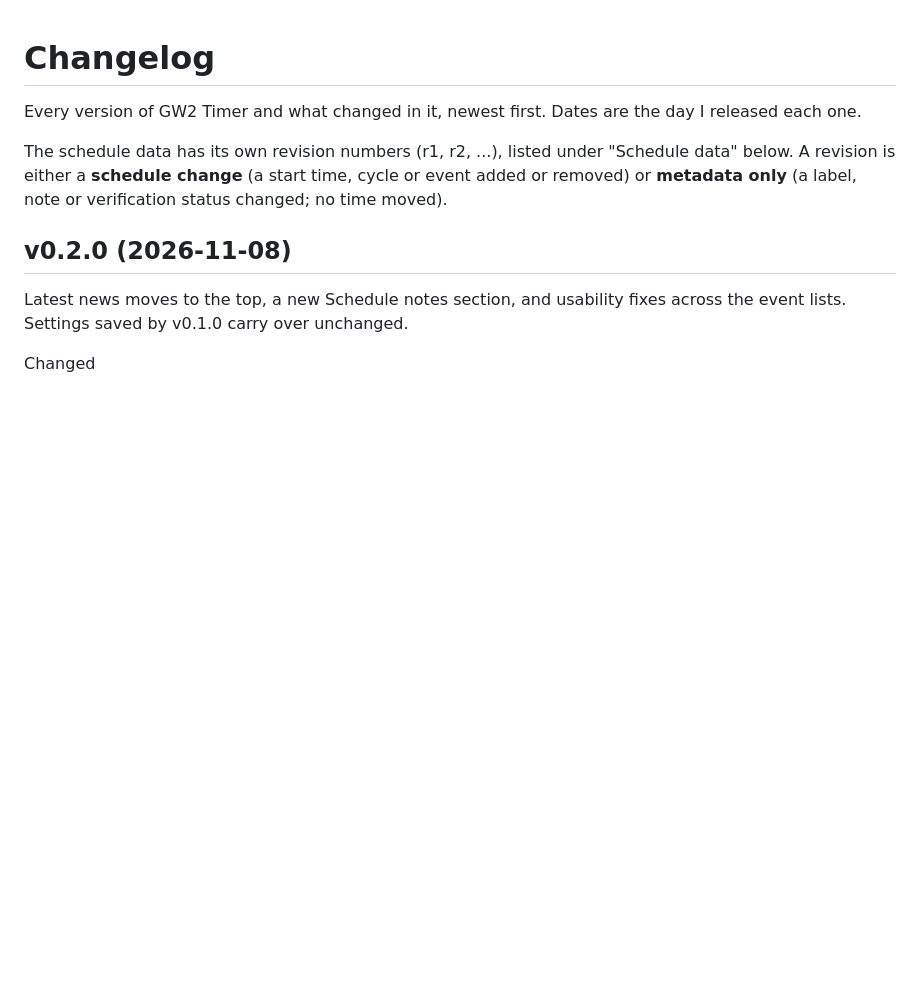
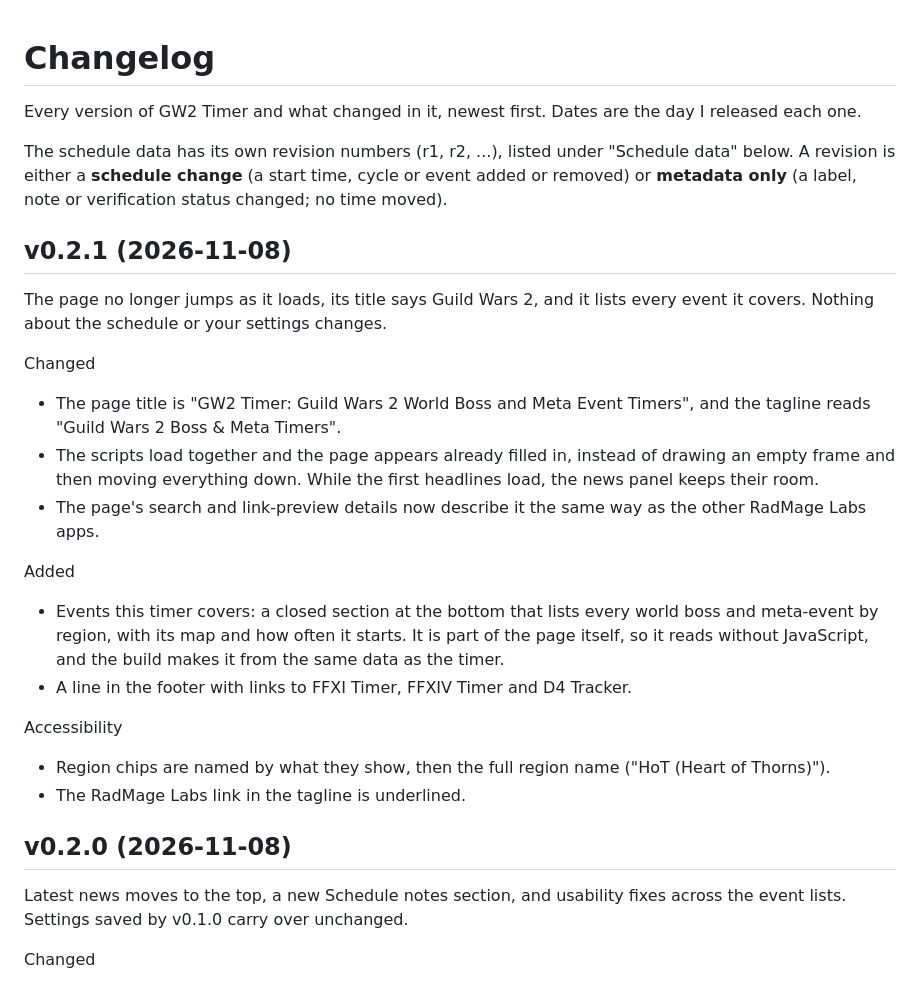
Before and after one commit to RadMageIRL/gw2-timer, a Markdown page: CHANGELOG.md, the part around the change. GitHub-like rendering; blank space fills up the shorter version.

```diff
--- a/CHANGELOG.md
+++ b/CHANGELOG.md
@@ -3,6 +3,23 @@
 Every version of GW2 Timer and what changed in it, newest first. Dates are the day I released each one.
 
 The schedule data has its own revision numbers (r1, r2, ...), listed under "Schedule data" below. A revision is either a **schedule change** (a start time, cycle or event added or removed) or **metadata only** (a label, note or verification status changed; no time moved).
+
+## v0.2.1 (2026-11-08)
+
+The page no longer jumps as it loads, its title says Guild Wars 2, and it lists every event it covers. Nothing about the schedule or your settings changes.
+
+Changed
+- The page title is "GW2 Timer: Guild Wars 2 World Boss and Meta Event Timers", and the tagline reads "Guild Wars 2 Boss & Meta Timers".
+- The scripts load together and the page appears already filled in, instead of drawing an empty frame and then moving everything down. While the first headlines load, the news panel keeps their room.
+- The page's search and link-preview details now describe it the same way as the other RadMage Labs apps.
+
+Added
+- Events this timer covers: a closed section at the bottom that lists every world boss and meta-event by region, with its map and how often it starts. It is part of the page itself, so it reads without JavaScript, and the build makes it from the same data as the timer.
+- A line in the footer with links to FFXI Timer, FFXIV Timer and D4 Tracker.
+
+Accessibility
+- Region chips are named by what they show, then the full region name ("HoT (Heart of Thorns)").
+- The RadMage Labs link in the tagline is underlined.
 
 ## v0.2.0 (2026-11-08)
 
```
Also changed, not shown: README.md (+7 -2 lines), screenshots/gw2-timer.png, 8 other files.
